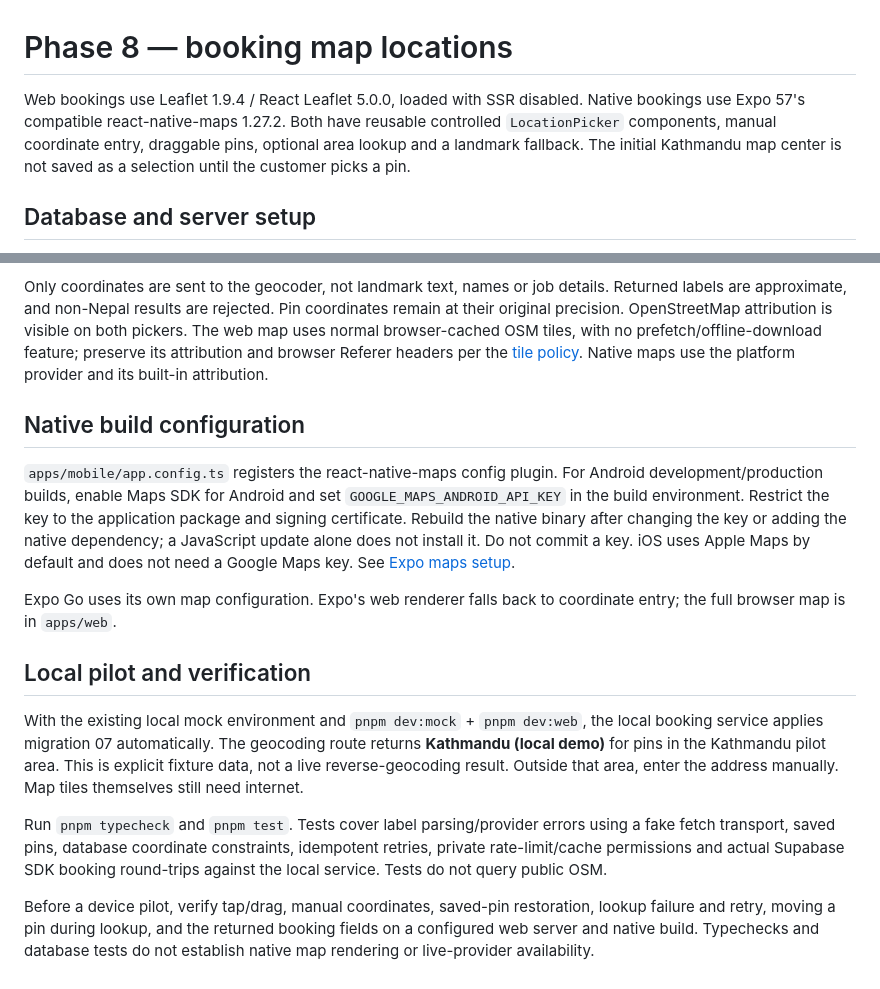
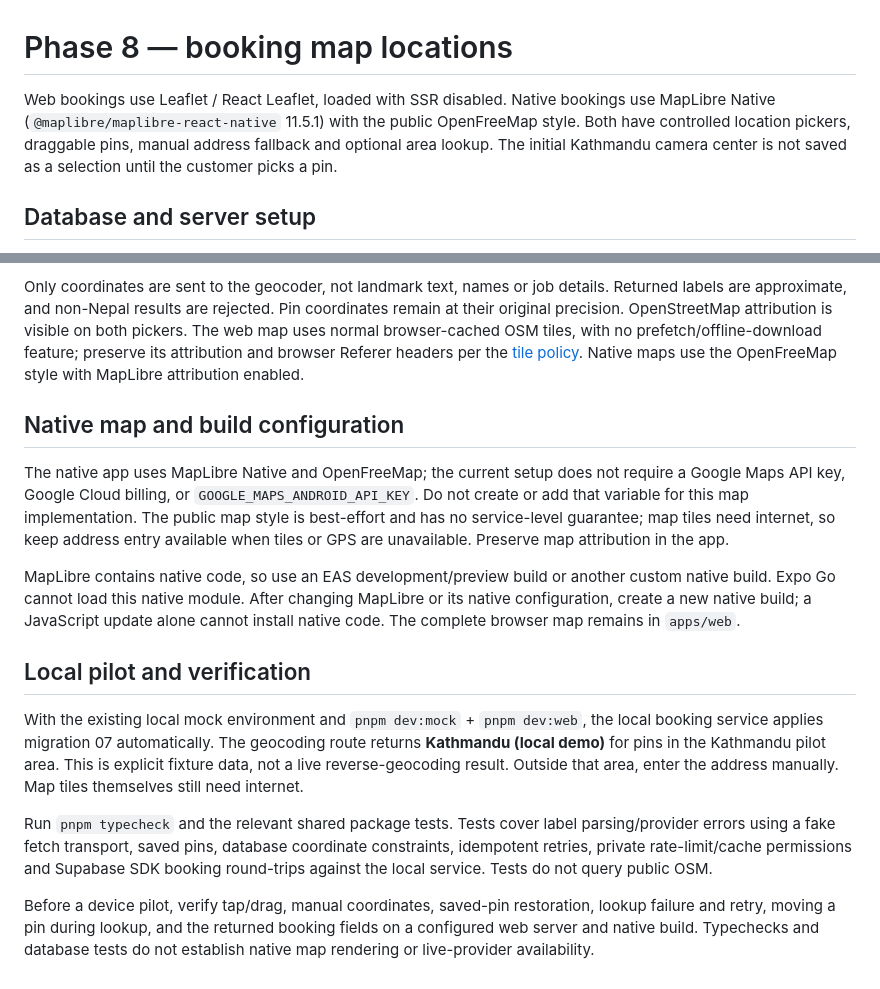
Before and after one commit to rasikupreti09-stack/tirkha, a Markdown page: MAP_LOCATION_SETUP.md, 2 parts joined by grey strips. GitHub-like rendering.

Commit message:
docs(mobile): align map setup with MapLibre and remove Google billing steps

```diff
--- a/MAP_LOCATION_SETUP.md
+++ b/MAP_LOCATION_SETUP.md
@@ -1,10 +1,10 @@
 # Phase 8 — booking map locations
 
-Web bookings use Leaflet 1.9.4 / React Leaflet 5.0.0, loaded with SSR disabled.
-Native bookings use Expo 57's compatible react-native-maps 1.27.2. Both have
-reusable controlled `LocationPicker` components, manual coordinate entry,
-draggable pins, optional area lookup and a landmark fallback. The initial
-Kathmandu map center is not saved as a selection until the customer picks a pin.
+Web bookings use Leaflet / React Leaflet, loaded with SSR disabled. Native
+bookings use MapLibre Native (`@maplibre/maplibre-react-native` 11.5.1) with the
+public OpenFreeMap style. Both have controlled location pickers, draggable pins,
+manual address fallback and optional area lookup. The initial Kathmandu camera
+center is not saved as a selection until the customer picks a pin.
 
 ## Database and server setup
 
@@ -54,20 +54,22 @@ Pin coordinates remain at their original precision. OpenStreetMap attribution
 is visible on both pickers. The web map uses normal browser-cached OSM tiles,
 with no prefetch/offline-download feature; preserve its attribution and browser
 Referer headers per the [tile policy](https://operations.osmfoundation.org/policies/tiles/).
-Native maps use the platform provider and its built-in attribution.
+Native maps use the OpenFreeMap style with MapLibre attribution enabled.
 
-## Native build configuration
+## Native map and build configuration
 
-`apps/mobile/app.config.ts` registers the react-native-maps config plugin.
-For Android development/production builds, enable Maps SDK for Android and set
-`GOOGLE_MAPS_ANDROID_API_KEY` in the build environment. Restrict the key to the
-application package and signing certificate. Rebuild the native binary after
-changing the key or adding the native dependency; a JavaScript update alone
-does not install it. Do not commit a key. iOS uses Apple Maps by default and
-does not need a Google Maps key. See [Expo maps setup](https://docs.expo.dev/versions/latest/sdk/map-view/).
+The native app uses MapLibre Native and OpenFreeMap; the current setup does not
+require a Google Maps API key, Google Cloud billing, or `GOOGLE_MAPS_ANDROID_API_KEY`.
+Do not create or add that variable for this map implementation. The public map
+style is best-effort and has no service-level guarantee; map tiles need internet,
+so keep address entry available when tiles or GPS are unavailable. Preserve map
+attribution in the app.
 
-Expo Go uses its own map configuration. Expo's web renderer falls back to
-coordinate entry; the full browser map is in `apps/web`.
+MapLibre contains native code, so use an EAS development/preview build or another
+custom native build. Expo Go cannot load this native module. After changing
+MapLibre or its native configuration, create a new native build; a JavaScript
+update alone cannot install native code. The complete browser map remains in
+`apps/web`.
 
 ## Local pilot and verification
 
@@ -77,10 +79,11 @@ route returns **Kathmandu (local demo)** for pins in the Kathmandu pilot area.
 This is explicit fixture data, not a live reverse-geocoding result. Outside
 that area, enter the address manually. Map tiles themselves still need internet.
 
-Run `pnpm typecheck` and `pnpm test`. Tests cover label parsing/provider errors
-using a fake fetch transport, saved pins, database coordinate constraints,
-idempotent retries, private rate-limit/cache permissions and actual Supabase SDK
-booking round-trips against the local service. Tests do not query public OSM.
+Run `pnpm typecheck` and the relevant shared package tests. Tests cover label
+parsing/provider errors using a fake fetch transport, saved pins, database
+coordinate constraints, idempotent retries, private rate-limit/cache
+permissions and Supabase SDK booking round-trips against the local service.
+Tests do not query public OSM.
 
 Before a device pilot, verify tap/drag, manual coordinates, saved-pin restoration,
 lookup failure and retry, moving a pin during lookup, and the returned booking
```
